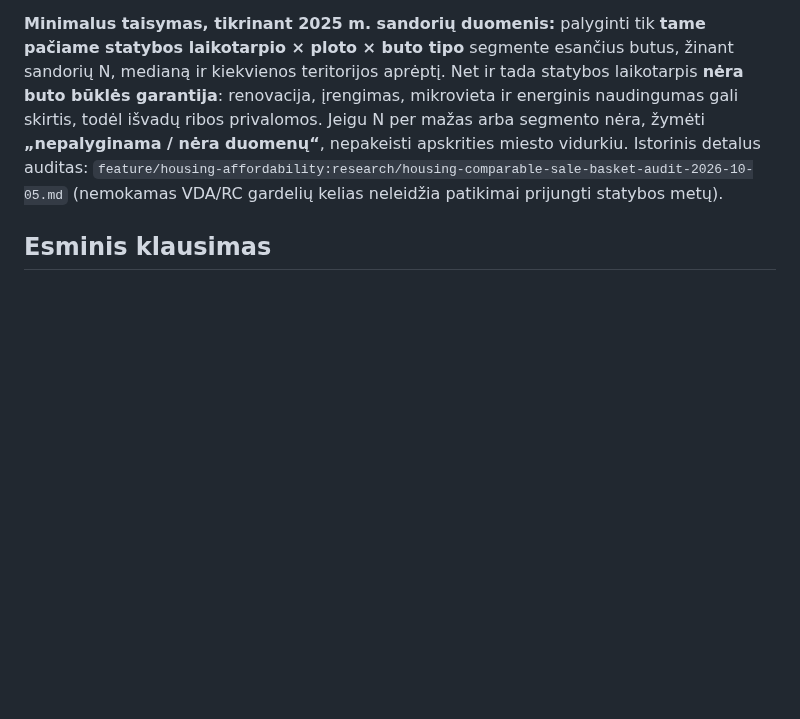
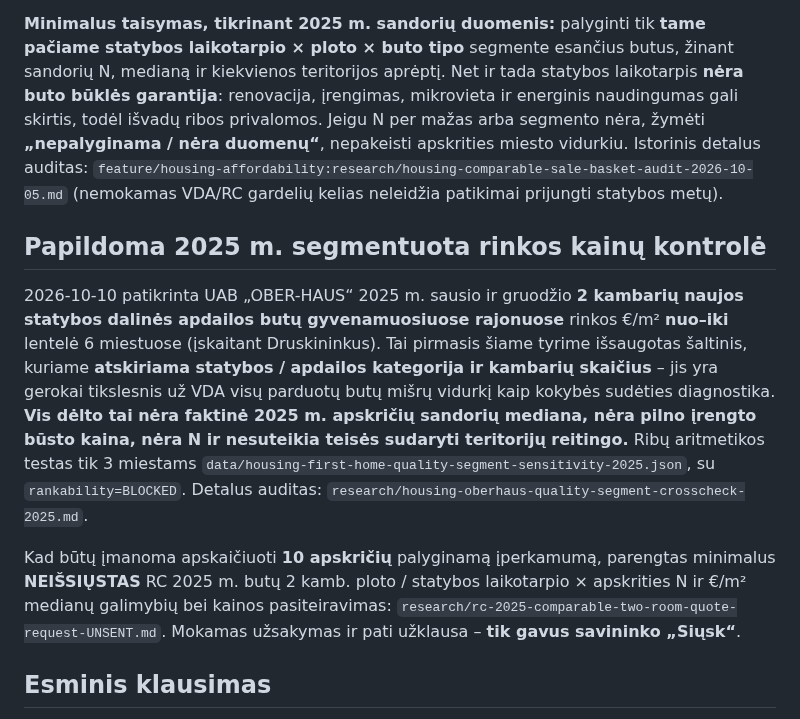
Before and after one commit to olemoz1977/Demografin-situacija, a Markdown page: research/housing-first-home-fertility-question-2024-2025.md, the part around the change. Rendered like a GitHub page; blank space fills up the shorter version.

Commit message:
research: attach 2025 same-segment two-room OH price evidence and unsent RC county median quote scope to main housing research plan

```diff
--- a/research/housing-first-home-fertility-question-2024-2025.md
+++ b/research/housing-first-home-fertility-question-2024-2025.md
@@ -26,6 +26,12 @@
 **2026-10-10 patvirtintas FAIL:** 2025 m. VDA `S7R280` šešių miestų vidutinė parduoto daugiabučio buto €/m² kaina yra **mišrus sandorių krepšelis**. Jis nesunormintas pagal dydį, statybos laikotarpį, būklę, įrengimą ir mikrovietovę. **50 m² prielaida to neišsprendžia.** 3 miestų m²/metus ir pradinio įnašo skaičiai yra skirtingų formulių įvesties **diagnostika**, ne validus geografinis palyginimas. Draudžiama iš jų sudaryti apskričių / miestų įperkamumo reitingą ar teigti, kad kuriame mieste jauna šeima „gali daugiau“.
 
 **Minimalus taisymas, tikrinant 2025 m. sandorių duomenis:** palyginti tik **tame pačiame statybos laikotarpio × ploto × buto tipo** segmente esančius butus, žinant sandorių N, medianą ir kiekvienos teritorijos aprėptį. Net ir tada statybos laikotarpis **nėra buto būklės garantija**: renovacija, įrengimas, mikrovieta ir energinis naudingumas gali skirtis, todėl išvadų ribos privalomos. Jeigu N per mažas arba segmento nėra, žymėti **„nepalyginama / nėra duomenų“**, nepakeisti apskrities miesto vidurkiu. Istorinis detalus auditas: `feature/housing-affordability:research/housing-comparable-sale-basket-audit-2026-10-05.md` (nemokamas VDA/RC gardelių kelias neleidžia patikimai prijungti statybos metų).
+
+## Papildoma 2025 m. segmentuota rinkos kainų kontrolė
+
+2026-10-10 patikrinta UAB „OBER-HAUS“ 2025 m. sausio ir gruodžio **2 kambarių naujos statybos dalinės apdailos butų gyvenamuosiuose rajonuose** rinkos €/m² **nuo–iki** lentelė 6 miestuose (įskaitant Druskininkus). Tai pirmasis šiame tyrime išsaugotas šaltinis, kuriame **atskiriama statybos / apdailos kategorija ir kambarių skaičius** – jis yra gerokai tikslesnis už VDA visų parduotų butų mišrų vidurkį kaip kokybės sudėties diagnostika. **Vis dėlto tai nėra faktinė 2025 m. apskričių sandorių mediana, nėra pilno įrengto būsto kaina, nėra N ir nesuteikia teisės sudaryti teritorijų reitingo.** Ribų aritmetikos testas tik 3 miestams `data/housing-first-home-quality-segment-sensitivity-2025.json`, su `rankability=BLOCKED`. Detalus auditas: `research/housing-oberhaus-quality-segment-crosscheck-2025.md`.
+
+Kad būtų įmanoma apskaičiuoti **10 apskričių** palyginamą įperkamumą, parengtas minimalus **NEIŠSIŲSTAS** RC 2025 m. butų 2 kamb. ploto / statybos laikotarpio × apskrities N ir €/m² medianų galimybių bei kainos pasiteiravimas: `research/rc-2025-comparable-two-room-quote-request-UNSENT.md`. Mokamas užsakymas ir pati užklausa – **tik gavus savininko „Siųsk“**.
 
 ## Esminis klausimas
 
```
